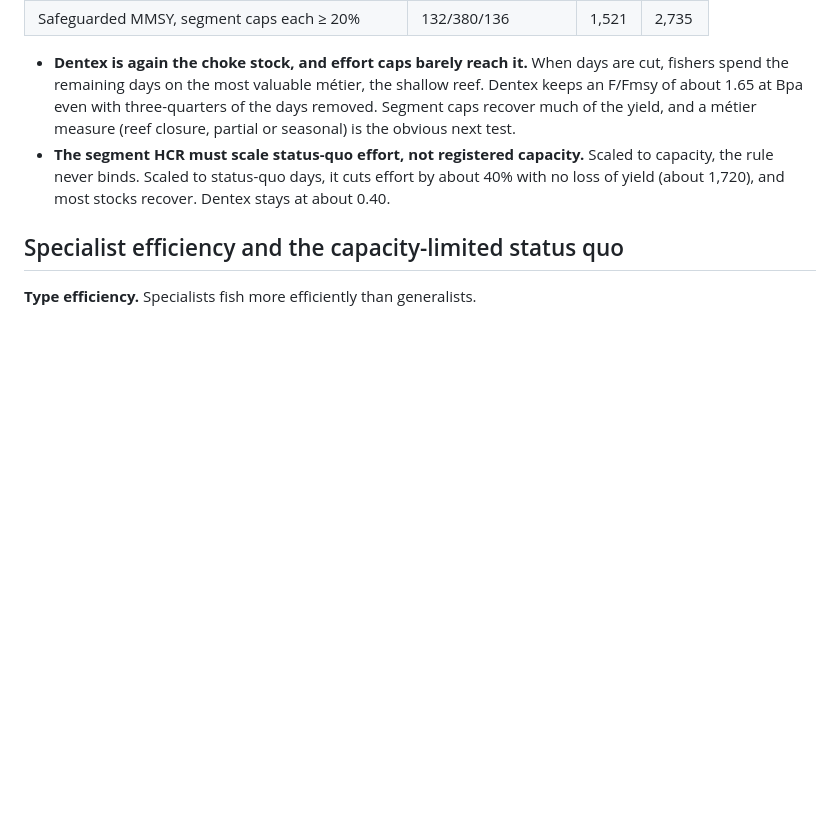
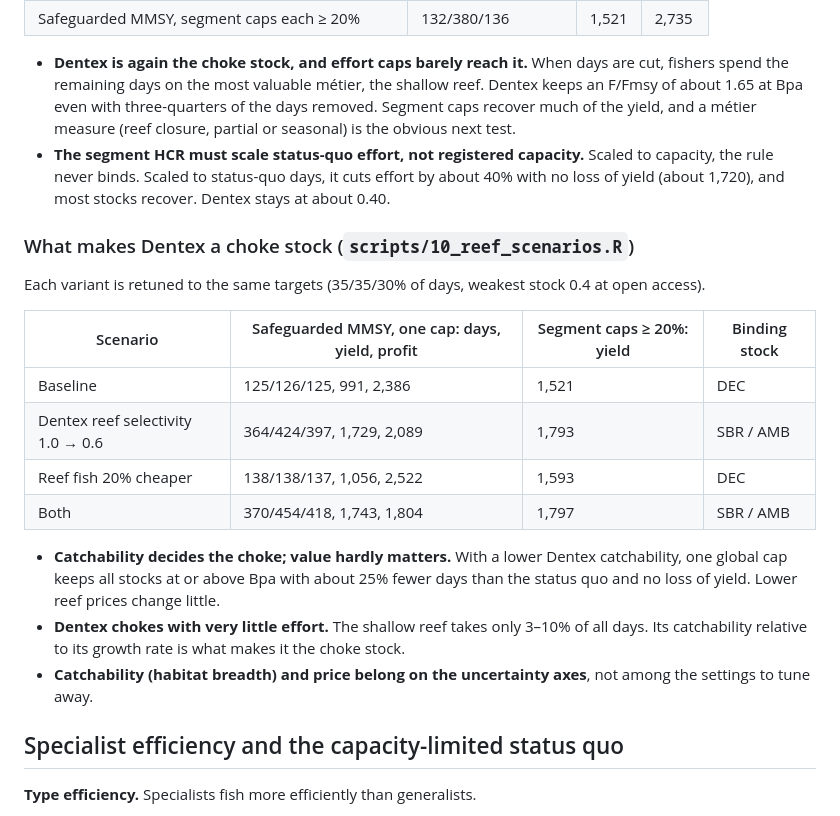
Before and after one commit to Henning-Winker/cpueTargeting, a Markdown page: dev/mmsy/README.md, the part around the change. GitHub-like rendering; blank space fills up the shorter version.

Commit message:
dev-mmsy: reef catchability and price scenario results
Co-Authored-By: Claude Opus 5.5 <noreply@anthropic.com>
Claude-Session: https://claude.ai/code/session_01N6VjbRjKZChkyPJ4nwFJbR

```diff
--- a/dev/mmsy/README.md
+++ b/dev/mmsy/README.md
@@ -134,6 +134,21 @@ It uses Newton steps with a forward-difference Jacobian. The base point and the
 * **Dentex is again the choke stock, and effort caps barely reach it.** When days are cut, fishers spend the remaining days on the most valuable métier, the shallow reef. Dentex keeps an F/Fmsy of about 1.65 at Bpa even with three-quarters of the days removed. Segment caps recover much of the yield, and a métier measure (reef closure, partial or seasonal) is the obvious next test.
 * **The segment HCR must scale status-quo effort, not registered capacity.** Scaled to capacity, the rule never binds. Scaled to status-quo days, it cuts effort by about 40% with no loss of yield (about 1,720), and most stocks recover. Dentex stays at about 0.40.
 
+### What makes Dentex a choke stock (`scripts/10_reef_scenarios.R`)
+
+Each variant is retuned to the same targets (35/35/30% of days, weakest stock 0.4 at open access).
+
+| Scenario | Safeguarded MMSY, one cap: days, yield, profit | Segment caps ≥ 20%: yield | Binding stock |
+|---|---|---|---|
+| Baseline | 125/126/125, 991, 2,386 | 1,521 | DEC |
+| Dentex reef selectivity 1.0 → 0.6 | 364/424/397, 1,729, 2,089 | 1,793 | SBR / AMB |
+| Reef fish 20% cheaper | 138/138/137, 1,056, 2,522 | 1,593 | DEC |
+| Both | 370/454/418, 1,743, 1,804 | 1,797 | SBR / AMB |
+
+* **Catchability decides the choke; value hardly matters.** With a lower Dentex catchability, one global cap keeps all stocks at or above Bpa with about 25% fewer days than the status quo and no loss of yield. Lower reef prices change little.
+* **Dentex chokes with very little effort.** The shallow reef takes only 3–10% of all days. Its catchability relative to its growth rate is what makes it the choke stock.
+* **Catchability (habitat breadth) and price belong on the uncertainty axes**, not among the settings to tune away.
+
 ## Specialist efficiency and the capacity-limited status quo
 
 **Type efficiency.** Specialists fish more efficiently than generalists.
```
